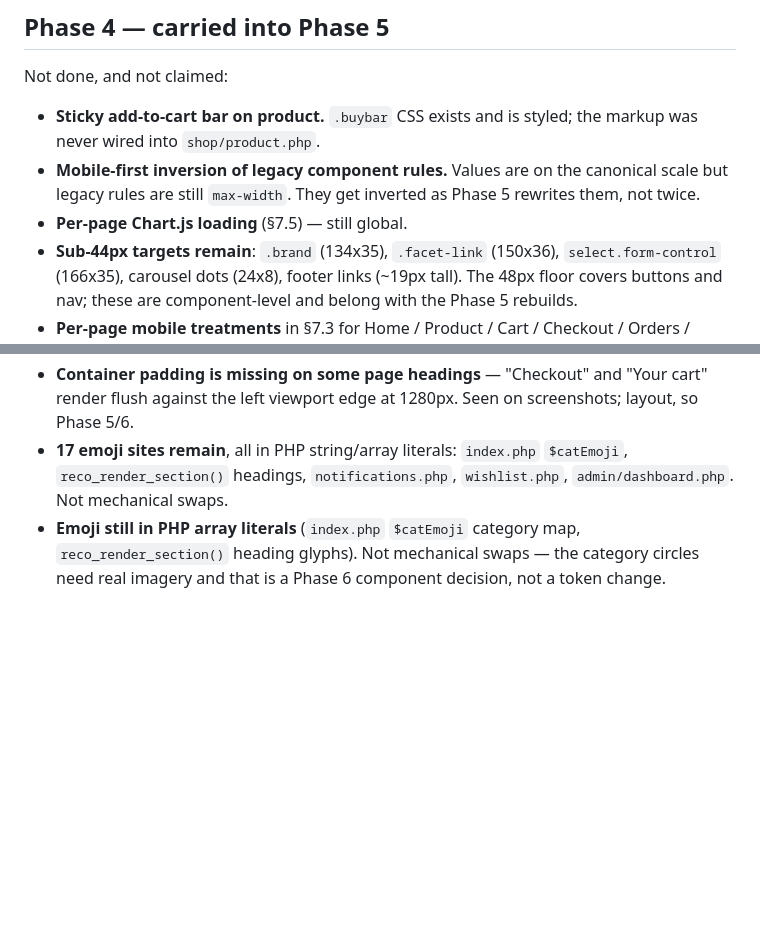
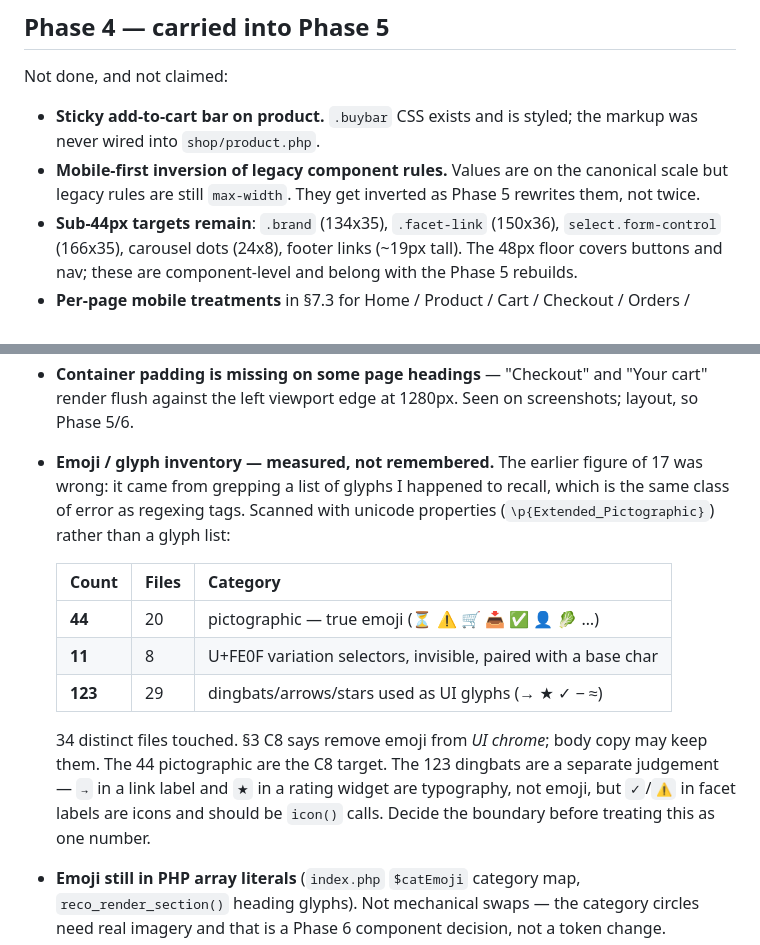
Before and after one commit to william45123/freshmart, a Markdown page: docs/PROGRESS.md, 2 parts joined by grey strips. Rendered like a GitHub page; blank space fills up the shorter version.

Commit message:
Docs: correct the emoji count and drop Chart.js from the standing list
Chart.js — verified done, removed from the list. It loads from the local
copy on exactly the three pages that need it and appears in neither
header.php nor footer.php. The 'still global' note was written from
§7.5's warning without checking the state, which was my error.

Emoji count — the figure of 17 was wrong, and wrong because it came from
grepping a list of glyphs I remembered rather than a character property.
Same class of error as regexing tags, and the reason PROGRESS now
carries a measured breakdown instead of one number:

    44 pictographic (true emoji) in 20 files   <- the C8 target
    11 U+FE0F variation selectors in 8 files   <- invisible modifiers
   123 dingbats/arrows/stars in 29 files       <- separate judgement

34 distinct files. Whether -> and * count as emoji or as typography is a
decision, not a measurement, so the table states the categories rather
than collapsing them.

Also removed a zero-byte file named 'git' from the project root.

```diff
--- a/docs/PROGRESS.md
+++ b/docs/PROGRESS.md
@@ -101,7 +101,6 @@ Not done, and not claimed:
 - **Mobile-first inversion of legacy component rules.** Values are on the
   canonical scale but legacy rules are still `max-width`. They get inverted as
   Phase 5 rewrites them, not twice.
-- **Per-page Chart.js loading** (§7.5) — still global.
 - **Sub-44px targets remain**: `.brand` (134x35), `.facet-link` (150x36),
   `select.form-control` (166x35), carousel dots (24x8), footer links (~19px
   tall). The 48px floor covers buttons and nav; these are component-level and
@@ -150,9 +149,22 @@ Not done, and not claimed:
 - **Container padding is missing on some page headings** — "Checkout" and "Your
   cart" render flush against the left viewport edge at 1280px. Seen on
   screenshots; layout, so Phase 5/6.
-- **17 emoji sites remain**, all in PHP string/array literals: `index.php`
-  `$catEmoji`, `reco_render_section()` headings, `notifications.php`,
-  `wishlist.php`, `admin/dashboard.php`. Not mechanical swaps.
+- **Emoji / glyph inventory — measured, not remembered.** The earlier figure of
+  17 was wrong: it came from grepping a list of glyphs I happened to recall,
+  which is the same class of error as regexing tags. Scanned with unicode
+  properties (`\p{Extended_Pictographic}`) rather than a glyph list:
+
+  | Count | Files | Category |
+  |---|---|---|
+  | **44** | 20 | pictographic — true emoji (⏳ ⚠ 🛒 📥 ✅ 👤 🥬 …) |
+  | **11** | 8 | U+FE0F variation selectors, invisible, paired with a base char |
+  | **123** | 29 | dingbats/arrows/stars used as UI glyphs (→ ★ ✓ − ≈) |
+
+  34 distinct files touched. §3 C8 says remove emoji from *UI chrome*; body copy
+  may keep them. The 44 pictographic are the C8 target. The 123 dingbats are a
+  separate judgement — `→` in a link label and `★` in a rating widget are
+  typography, not emoji, but `✓`/`⚠` in facet labels are icons and should be
+  `icon()` calls. Decide the boundary before treating this as one number.
 - **Emoji still in PHP array literals** (`index.php` `$catEmoji` category map,
   `reco_render_section()` heading glyphs). Not mechanical swaps — the category
   circles need real imagery and that is a Phase 6 component decision, not a
```
